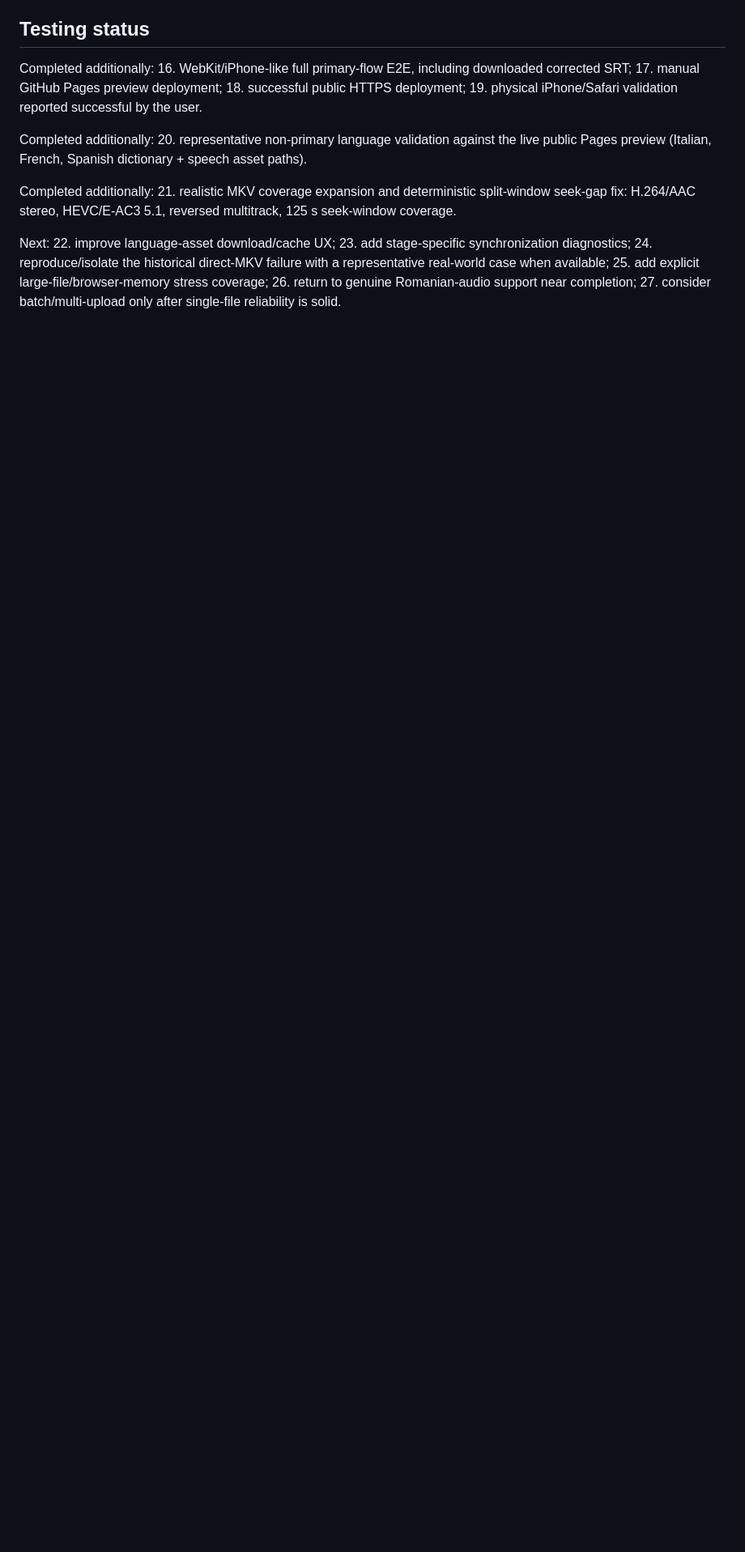
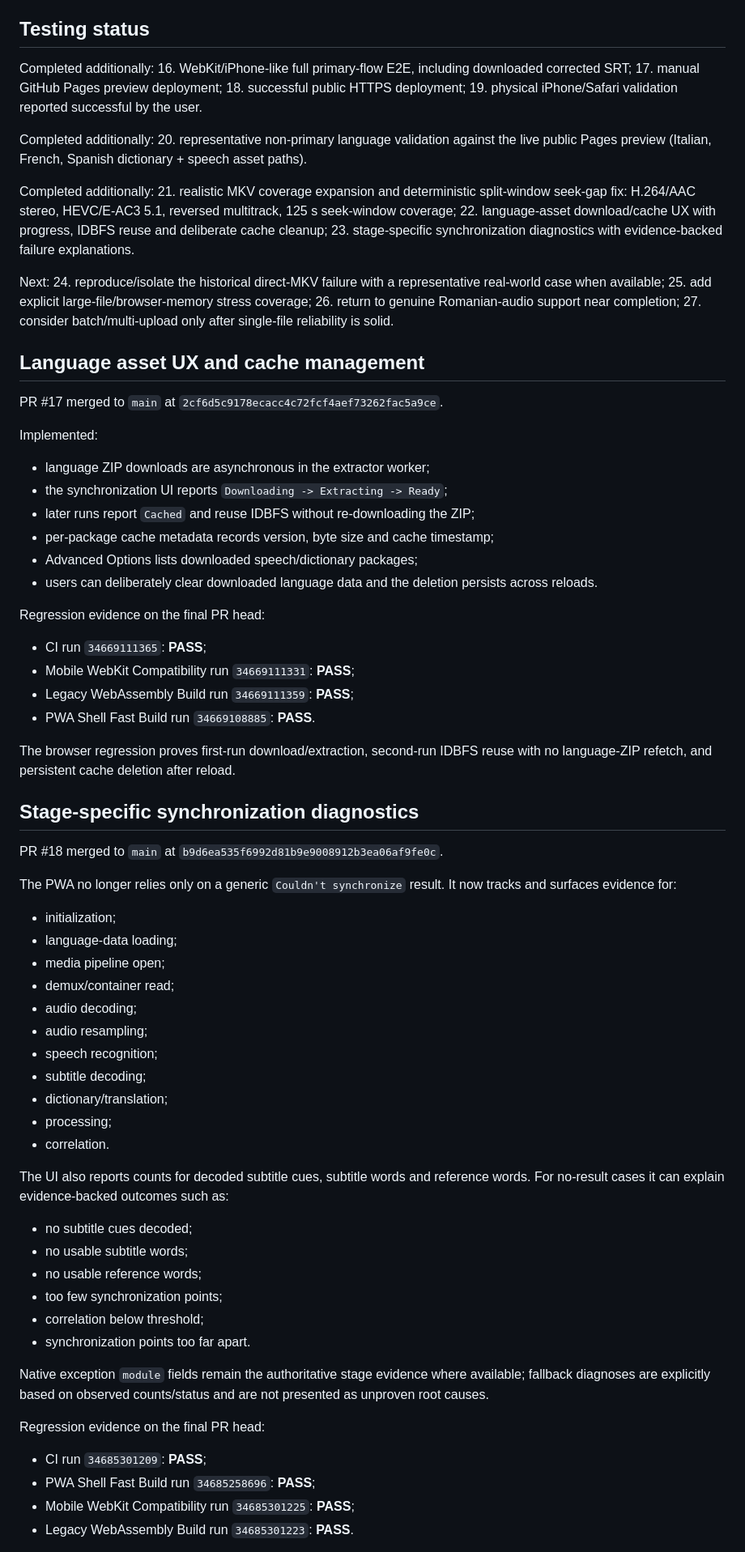
Before and after one commit to Zuzuitu/subsync-web-enhanced, a Markdown page: docs/PROJECT_STATE.md, the part around one of its changes. Shown at 81% size. Drawn GitHub-style; blank space fills up the shorter version.

Commit message:
docs: record language UX and diagnostic milestones

```diff
--- a/docs/PROJECT_STATE.md
+++ b/docs/PROJECT_STATE.md
@@ -390,12 +390,66 @@ Completed additionally:
 20. representative non-primary language validation against the live public Pages preview (Italian, French, Spanish dictionary + speech asset paths).
 
 Completed additionally:
-21. realistic MKV coverage expansion and deterministic split-window seek-gap fix: H.264/AAC stereo, HEVC/E-AC3 5.1, reversed multitrack, 125 s seek-window coverage.
+21. realistic MKV coverage expansion and deterministic split-window seek-gap fix: H.264/AAC stereo, HEVC/E-AC3 5.1, reversed multitrack, 125 s seek-window coverage;
+22. language-asset download/cache UX with progress, IDBFS reuse and deliberate cache cleanup;
+23. stage-specific synchronization diagnostics with evidence-backed failure explanations.
 
 Next:
-22. improve language-asset download/cache UX;
-23. add stage-specific synchronization diagnostics;
 24. reproduce/isolate the historical direct-MKV failure with a representative real-world case when available;
 25. add explicit large-file/browser-memory stress coverage;
 26. return to genuine Romanian-audio support near completion;
 27. consider batch/multi-upload only after single-file reliability is solid.
+
+## Language asset UX and cache management
+
+PR #17 merged to `main` at `2cf6d5c9178ecacc4c72fcf4aef73262fac5a9ce`.
+
+Implemented:
+- language ZIP downloads are asynchronous in the extractor worker;
+- the synchronization UI reports `Downloading -> Extracting -> Ready`;
+- later runs report `Cached` and reuse IDBFS without re-downloading the ZIP;
+- per-package cache metadata records version, byte size and cache timestamp;
+- Advanced Options lists downloaded speech/dictionary packages;
+- users can deliberately clear downloaded language data and the deletion persists across reloads.
+
+Regression evidence on the final PR head:
+- CI run `34669111365`: **PASS**;
+- Mobile WebKit Compatibility run `34669111331`: **PASS**;
+- Legacy WebAssembly Build run `34669111359`: **PASS**;
+- PWA Shell Fast Build run `34669108885`: **PASS**.
+
+The browser regression proves first-run download/extraction, second-run IDBFS reuse with no language-ZIP refetch, and persistent cache deletion after reload.
+
+## Stage-specific synchronization diagnostics
+
+PR #18 merged to `main` at `b9d6ea535f6992d81b9e9008912b3ea06af9fe0c`.
+
+The PWA no longer relies only on a generic `Couldn't synchronize` result. It now tracks and surfaces evidence for:
+- initialization;
+- language-data loading;
+- media pipeline open;
+- demux/container read;
+- audio decoding;
+- audio resampling;
+- speech recognition;
+- subtitle decoding;
+- dictionary/translation;
+- processing;
+- correlation.
+
+The UI also reports counts for decoded subtitle cues, subtitle words and reference words. For no-result cases it can explain evidence-backed outcomes such as:
+- no subtitle cues decoded;
+- no usable subtitle words;
+- no usable reference words;
+- too few synchronization points;
+- correlation below threshold;
+- synchronization points too far apart.
+
+Native exception `module` fields remain the authoritative stage evidence where available; fallback diagnoses are explicitly based on observed counts/status and are not presented as unproven root causes.
+
+Regression evidence on the final PR head:
+- CI run `34685301209`: **PASS**;
+- PWA Shell Fast Build run `34685258696`: **PASS**;
+- Mobile WebKit Compatibility run `34685301225`: **PASS**;
+- Legacy WebAssembly Build run `34685301223`: **PASS**.
+
```
Also changed, not shown: other parts of docs/PROJECT_STATE.md (+1 -0 lines).
